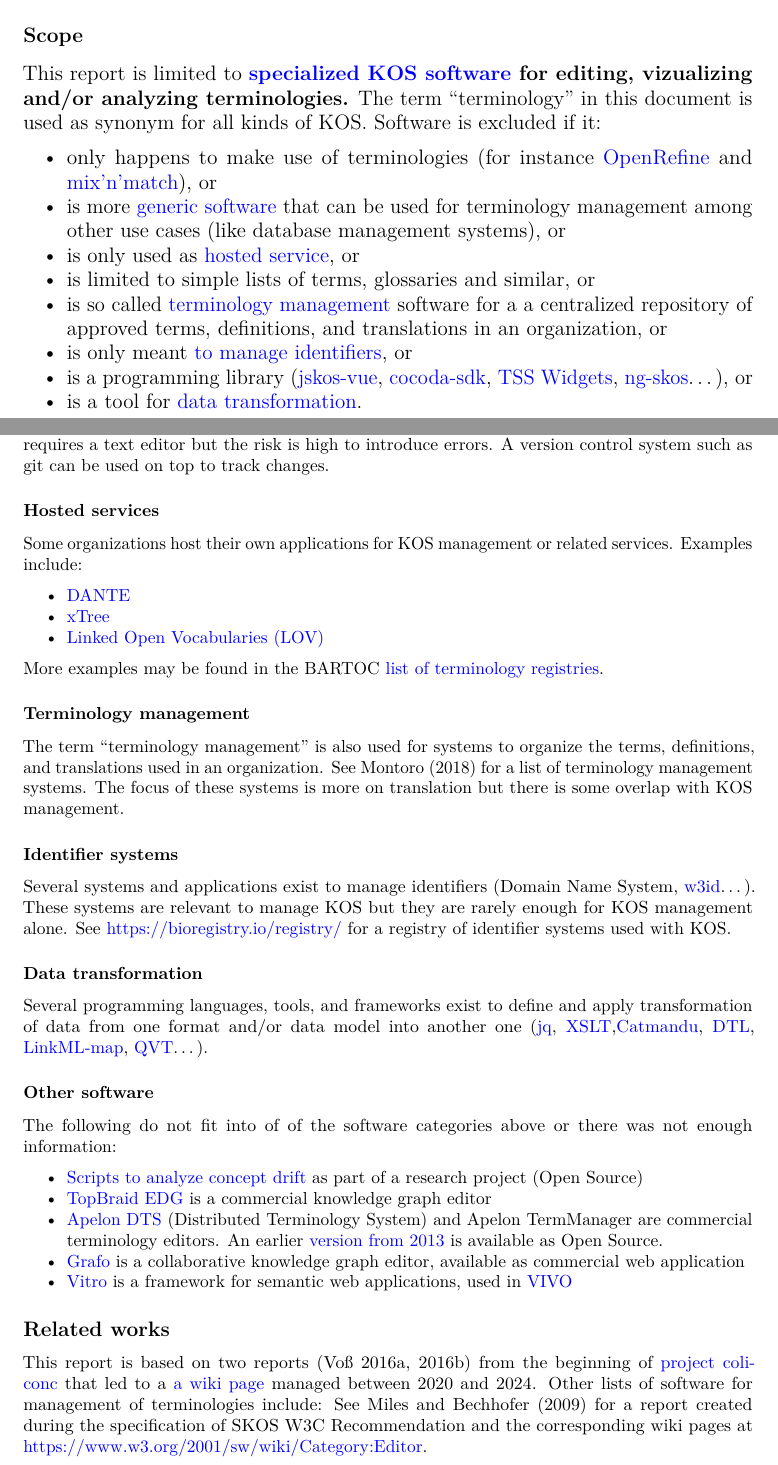
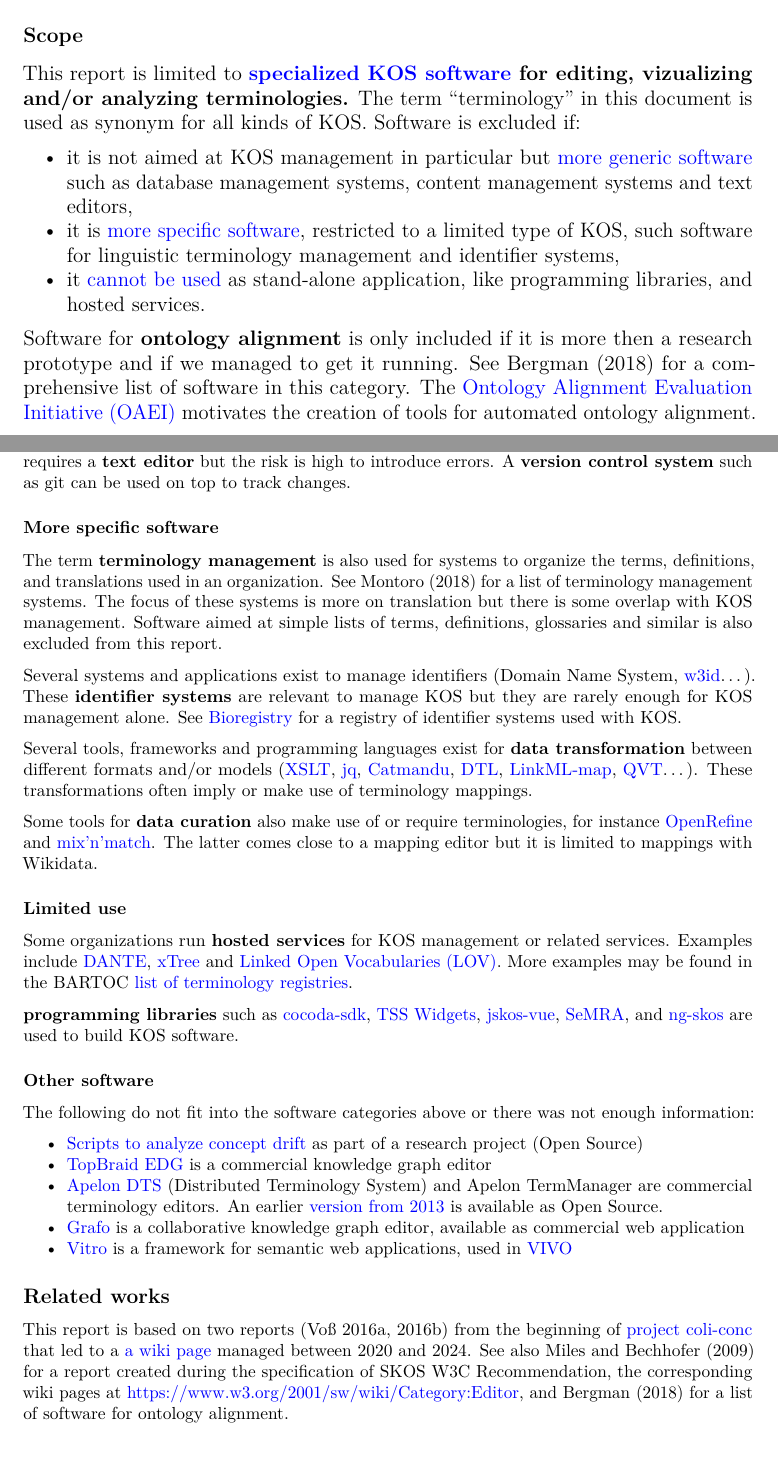
Before and after one commit to gbv/bartoc-vocabulary-software, a LaTeX document (_tex/index.tex): two parts of pages 1 and 5 of 6, joined at a grey line, cut so that both start at the same text. Compiled offline with pdfLaTeX.

Commit message:
Built site for gh-pages

```diff
--- a/_tex/index.tex
+++ b/_tex/index.tex
@@ -205,7 +205,7 @@
                   Verbundzentrale des GBV (VZG)
               }
 
-\date{2025-06-04}
+\date{2025-06-05}
 \begin{document}
 \maketitle
 
@@ -226,37 +226,30 @@
 This report is limited to \textbf{\hyperref[kos-software]{specialized
 KOS software} for editing, vizualizing and/or analyzing terminologies.}
 The term ``terminology'' in this document is used as synonym for all
-kinds of KOS. Software is excluded if it:
+kinds of KOS. Software is excluded if:
 
 \begin{itemize}
 \tightlist
 \item
-  only happens to make use of terminologies (for instance
-  \href{https://openrefine.org/}{OpenRefine} and
-  \href{https://mix-n-match.toolforge.org/}{mix'n'match}), or
+  it is not aimed at KOS management in particular but
+  \hyperref[more-generic-software]{more generic software} such as
+  database management systems, content management systems and text
+  editors,
 \item
-  is more \hyperref[generic-software]{generic software} that can be used
-  for terminology management among other use cases (like database
-  management systems), or
+  it is \hyperref[more-specific-software]{more specific software},
+  restricted to a limited type of KOS, such software for linguistic
+  terminology management and identifier systems,
 \item
-  is only used as \hyperref[hosted-services]{hosted service}, or
-\item
-  is limited to simple lists of terms, glossaries and similar, or
-\item
-  is so called \hyperref[terminology-management]{terminology management}
-  software for a a centralized repository of approved terms,
-  definitions, and translations in an organization, or
-\item
-  is only meant \hyperref[identifier-systems]{to manage identifiers}, or
-\item
-  is a programming library
-  (\href{https://github.com/gbv/jskos-vue/}{jskos-vue},
-  \href{https://github.com/gbv/cocoda-sdk/}{cocoda-sdk},
-  \href{https://github.com/ts4nfdi/terminology-service-suite}{TSS
-  Widgets}, \href{http://gbv.github.io/ng-skos/}{ng-skos}\ldots), or
-\item
-  is a tool for \hyperref[data-transformation]{data transformation}.
+  it \hyperref[limited-use]{cannot be used} as stand-alone application,
+  like programming libraries, and hosted services.
 \end{itemize}
+
+Software for \textbf{ontology alignment} is only included if it is more
+then a research prototype and if we managed to get it running. See
+Bergman (2018) for a comprehensive list of software in this category.
+The \href{https://oaei.ontologymatching.org/}{Ontology Alignment
+Evaluation Initiative (OAEI)} motivates the creation of tools for
+automated ontology alignment.
 
 \newpage
 \KOMAoptions{paper=landscape,pagesize,DIV=20}
@@ -633,59 +626,64 @@
 which was used for the first version of BARTOC terminology registry.
 
 Terminologies can also directly be managed in \textbf{files} for
-instance in RDF/Turtle syntax. This only requires a text editor but the
-risk is high to introduce errors. A version control system such as git
-can be used on top to track changes.
+instance in RDF/Turtle syntax. This only requires a \textbf{text editor}
+but the risk is high to introduce errors. A \textbf{version control
+system} such as git can be used on top to track changes.
 
-\subsubsection{Hosted services}\label{hosted-services}
+\subsubsection{More specific software}\label{more-specific-software}
 
-Some organizations host their own applications for KOS management or
-related services. Examples include:
+The term \textbf{terminology management} is also used for systems to
+organize the terms, definitions, and translations used in an
+organization. See Montoro (2018) for a list of terminology management
+systems. The focus of these systems is more on translation but there is
+some overlap with KOS management. Software aimed at simple lists of
+terms, definitions, glossaries and similar is also excluded from this
+report.
 
-\begin{itemize}
-\tightlist
-\item
-  \href{https://doi.org/10.11588/akmb.2018.1.63475}{DANTE}
-\item
-  \href{https://xtree-public.digicult-verbund.de/}{xTree}
-\item
-  \href{http://lov.okfn.org/dataset/lov/}{Linked Open Vocabularies
-  (LOV)}
-\end{itemize}
+Several systems and applications exist to manage identifiers (Domain
+Name System, \href{https://w3id.org/}{w3id}\ldots). These
+\textbf{identifier systems} are relevant to manage KOS but they are
+rarely enough for KOS management alone. See
+\href{https://bioregistry.io/}{Bioregistry} for a registry of identifier
+systems used with KOS.
 
+Several tools, frameworks and programming languages exist for
+\textbf{data transformation} between different formats and/or models
+(\href{https://en.wikipedia.org/wiki/XSLT}{XSLT},
+\href{https://jqlang.org/}{jq}, \href{https://librecat.org/}{Catmandu},
+\href{https://getdtl.org/}{DTL},
+\href{https://linkml.io/linkml-map/}{LinkML-map},
+\href{https://en.wikipedia.org/wiki/QVT}{QVT}\ldots). These
+transformations often imply or make use of terminology mappings.
+
+Some tools for \textbf{data curation} also make use of or require
+terminologies, for instance \href{https://openrefine.org/}{OpenRefine}
+and \href{https://mix-n-match.toolforge.org/}{mix'n'match}. The latter
+comes close to a mapping editor but it is limited to mappings with
+Wikidata.
+
+\subsubsection{Limited use}\label{limited-use}
+
+Some organizations run \textbf{hosted services} for KOS management or
+related services. Examples include
+\href{https://doi.org/10.11588/akmb.2018.1.63475}{DANTE},
+\href{https://xtree-public.digicult-verbund.de/}{xTree} and
+\href{http://lov.okfn.org/dataset/lov/}{Linked Open Vocabularies (LOV)}.
 More examples may be found in the BARTOC
 \href{https://bartoc.org/registries}{list of terminology registries}.
 
-\subsubsection{Terminology management}\label{terminology-management}
-
-The term ``terminology management'' is also used for systems to organize
-the terms, definitions, and translations used in an organization. See
-Montoro (2018) for a list of terminology management systems. The focus
-of these systems is more on translation but there is some overlap with
-KOS management.
-
-\subsubsection{Identifier systems}\label{identifier-systems}
-
-Several systems and applications exist to manage identifiers (Domain
-Name System, \href{https://w3id.org/}{w3id}\ldots). These systems are
-relevant to manage KOS but they are rarely enough for KOS management
-alone. See \url{https://bioregistry.io/registry/} for a registry of
-identifier systems used with KOS.
-
-\subsubsection{Data transformation}\label{data-transformation}
-
-Several programming languages, tools, and frameworks exist to define and
-apply transformation of data from one format and/or data model into
-another one (\href{https://jqlang.org/}{jq},
-\href{https://en.wikipedia.org/wiki/XSLT}{XSLT},\href{https://librecat.org/}{Catmandu},
-\href{https://getdtl.org/}{DTL},
-\href{https://linkml.io/linkml-map/}{LinkML-map},
-\href{https://en.wikipedia.org/wiki/QVT}{QVT}\ldots).
+\textbf{programming libraries} such as
+\href{https://github.com/gbv/cocoda-sdk/}{cocoda-sdk},
+\href{https://github.com/ts4nfdi/terminology-service-suite}{TSS
+Widgets}, \href{https://github.com/gbv/jskos-vue/}{jskos-vue},
+\href{https://semra.readthedocs.io/}{SeMRA}, and
+\href{http://gbv.github.io/ng-skos/}{ng-skos} are used to build KOS
+software.
 
 \subsubsection{Other software}\label{other-software}
 
-The following do not fit into of of the software categories above or
-there was not enough information:
+The following do not fit into the software categories above or there was
+not enough information:
 
 \begin{itemize}
 \tightlist
@@ -714,11 +712,11 @@
 beginning of \href{https://coli-conc.gbv.de/}{project coli-conc} that
 led to a
 \href{https://github.com/gbv/bartoc.org/wiki/Software-for-controlled-vocabularies}{a
-wiki page} managed between 2020 and 2024. Other lists of software for
-management of terminologies include: See Miles and Bechhofer (2009) for
-a report created during the specification of SKOS W3C Recommendation and
-the corresponding wiki pages at
-\url{https://www.w3.org/2001/sw/wiki/Category:Editor}.
+wiki page} managed between 2020 and 2024. See also Miles and Bechhofer
+(2009) for a report created during the specification of SKOS W3C
+Recommendation, the corresponding wiki pages at
+\url{https://www.w3.org/2001/sw/wiki/Category:Editor}, and Bergman
+(2018) for a list of software for ontology alignment.
 
 \subsection{Acknowledgements}\label{acknowledgements}
 
```
Also changed, not shown: _tex/references.bib (+6 -0 lines), index.pdf, _tex/index.tex (10 more changed lines), 6 other files.
